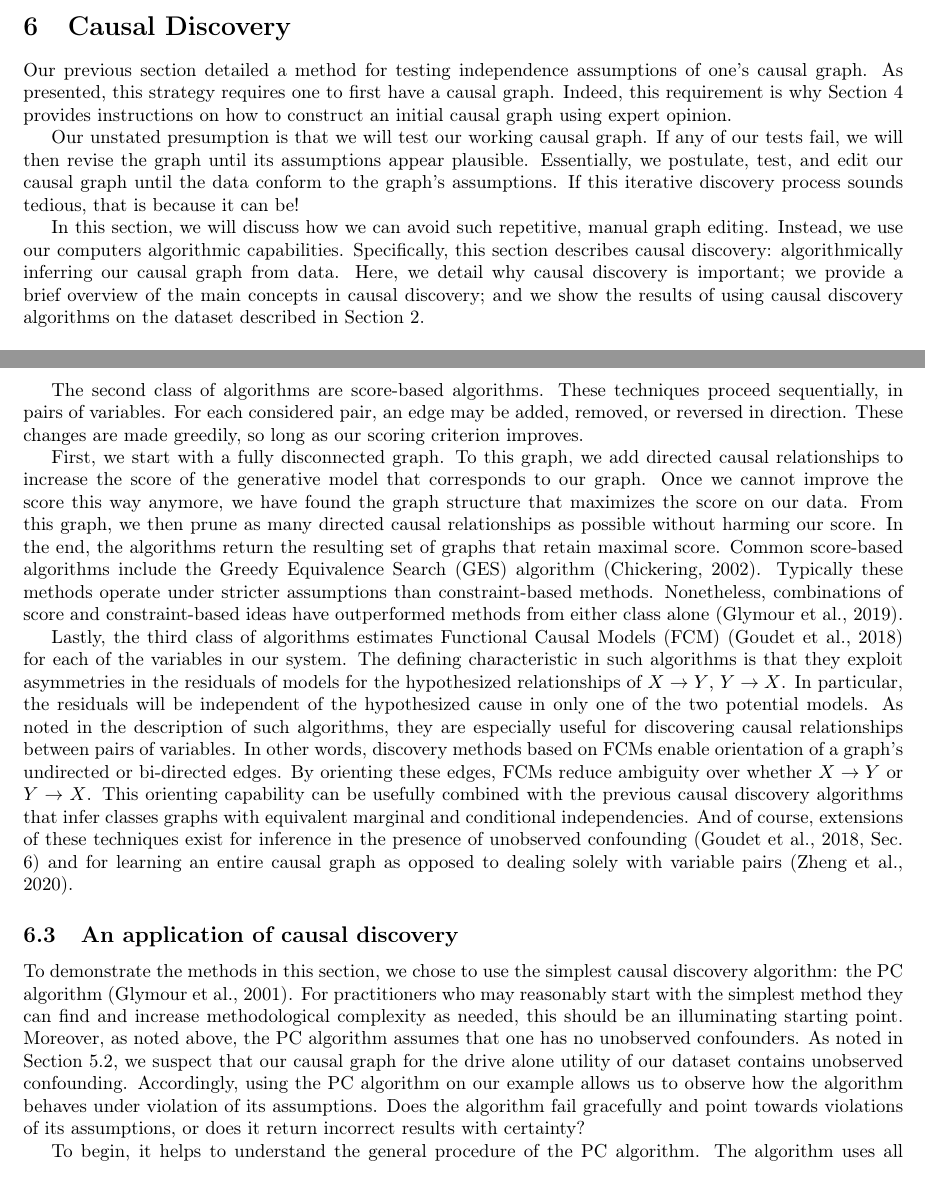
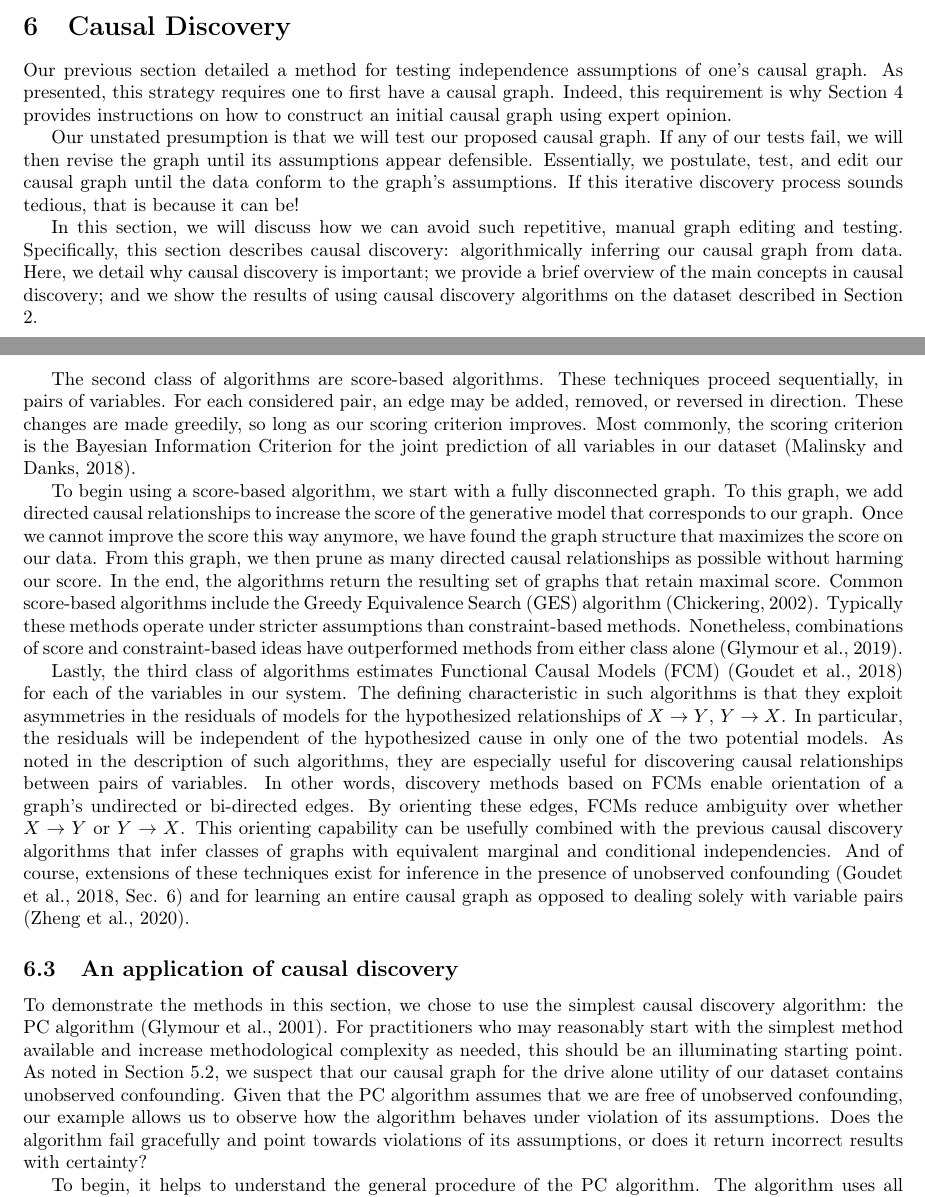
Before and after one commit to hassan-obeid/tr_b_causal_2020, a LaTeX document (article/main.tex, which reads article/sections/_6_graph_discovery.tex): two parts of pages 18 and 20 of 28 before the commit and two parts of pages 18 and 20 of 29 after it, joined at a grey line, cut so that both start at the same text. Compiled offline with pdfLaTeX.

Commit message:
Addressing Amine's comments (#155)
* Addressing Amine's comments

* Separating making & editing thru causal discovery

* Getting rid of merge marks

```diff
--- a/article/sections/_6_graph_discovery.tex
+++ b/article/sections/_6_graph_discovery.tex
@@ -6,13 +6,12 @@ Our previous section detailed a method for testing independence assumptions of o
 As presented, this strategy requires one to first have a causal graph.
 Indeed, this requirement is why Section \ref{sec:graph-construction} provides instructions on how to construct an initial causal graph using expert opinion.
 
-Our unstated presumption is that we will test our working causal graph.
-If any of our tests fail, we will then revise the graph until its assumptions appear plausible.
+Our unstated presumption is that we will test our proposed causal graph.
+If any of our tests fail, we will then revise the graph until its assumptions appear defensible.
 Essentially, we postulate, test, and edit our causal graph until the data conform to the graph's assumptions.
 If this iterative discovery process sounds tedious, that is because it can be!
 
-In this section, we will discuss how we can avoid such repetitive, manual graph editing.
-Instead, we use our computers algorithmic capabilities.
+In this section, we will discuss how we can avoid such repetitive, manual graph editing and testing.
 Specifically, this section describes causal discovery:
 algorithmically inferring our causal graph from data.
 Here, we detail why causal discovery is important;
@@ -109,8 +109,9 @@ The second class of algorithms are score-based algorithms.
 These techniques proceed sequentially, in pairs of variables.
 For each considered pair, an edge may be added, removed, or reversed in direction.
 These changes are made greedily, so long as our scoring criterion improves.
+Most commonly, the scoring criterion is the Bayesian Information Criterion for the joint prediction of all variables in our dataset \citep{malinsky_2018_causal}.
 
-First, we start with a fully disconnected graph.
+To begin using a score-based algorithm, we start with a fully disconnected graph.
 To this graph, we add directed causal relationships to increase the score of the generative model that corresponds to our graph.
 Once we cannot improve the score this way anymore, we have found the graph structure that maximizes the score on our data.
 From this graph, we then prune as many directed causal relationships as possible without harming our score.
@@ -126,16 +127,15 @@ In particular, the residuals will be independent of the hypothesized cause in on
 As noted in the description of such algorithms, they are especially useful for discovering causal relationships between pairs of variables.
 In other words, discovery methods based on FCMs enable orientation of a graph's undirected or bi-directed edges.
 By orienting these edges, FCMs reduce ambiguity over whether $X \rightarrow Y$ or $Y \rightarrow X$.
-This orienting capability can be usefully combined with the previous causal discovery algorithms that infer classes graphs with equivalent marginal and conditional independencies.
+This orienting capability can be usefully combined with the previous causal discovery algorithms that infer classes of graphs with equivalent marginal and conditional independencies.
 And of course, extensions of these techniques exist for inference in the presence of unobserved confounding \citep[Sec. 6]{goudet_2018_learning} and for learning an entire causal graph as opposed to dealing solely with variable pairs \citep{zheng_2020_learning}.
 
 \subsection{An application of causal discovery}
 \label{sec:discovery-application}
 To demonstrate the methods in this section, we chose to use the simplest causal discovery algorithm: the PC algorithm \citep{glymour_2001_causation}.
-For practitioners who may reasonably start with the simplest method they can find and increase methodological complexity as needed, this should be an illuminating starting point.
-Moreover, as noted above, the PC algorithm assumes that one has no unobserved confounders.
+For practitioners who may reasonably start with the simplest method available and increase methodological complexity as needed, this should be an illuminating starting point.
 As noted in Section \ref{sec:testing-demonstration}, we suspect that our causal graph for the drive alone utility of our dataset contains unobserved confounding.
-Accordingly, using the PC algorithm on our example allows us to observe how the algorithm behaves under violation of its assumptions.
+Given that the PC algorithm assumes that we are free of unobserved confounding, our example allows us to observe how the algorithm behaves under violation of its assumptions.
 Does the algorithm fail gracefully and point towards violations of its assumptions, or does it return incorrect results with certainty?
 
 To begin, it helps to understand the general procedure of the PC algorithm. The algorithm uses all our observed variables to infer a skeleton of a causal graph.
```
Also changed, not shown: article/main.bib (+11 -0 lines), article/sections/_6_graph_discovery.tex (7 more changed lines).
